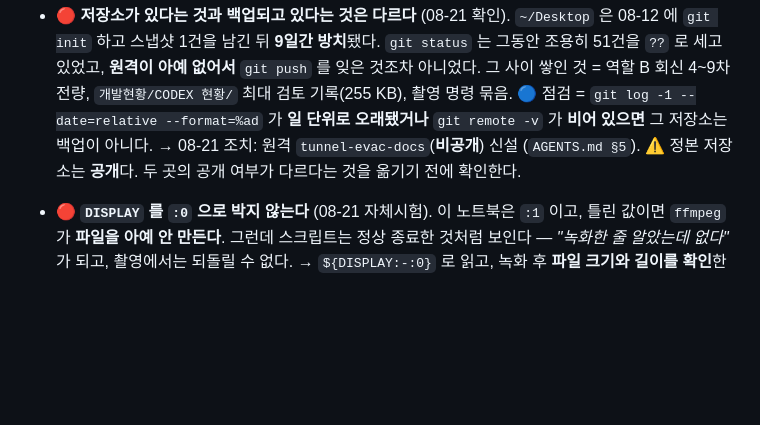
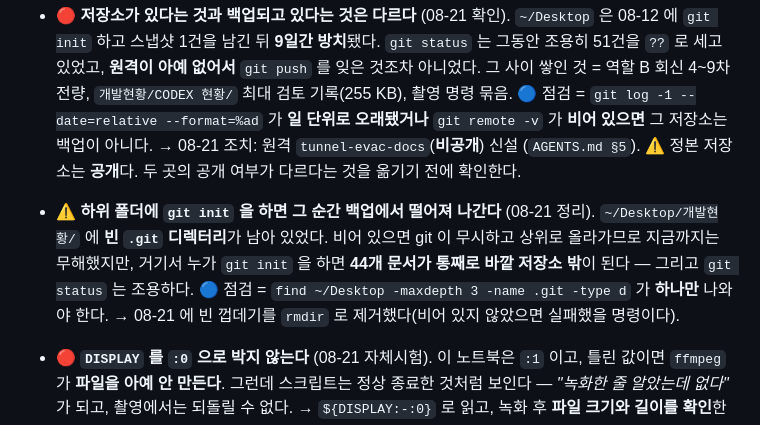
Before and after one commit to ghwjd1357-alt/tunnel-evac-robot, a Markdown page: docs/PITFALLS.md, the part around the change. Drawn GitHub-style; blank space fills up the shorter version.

Commit message:
docs: the empty .git that was one command away from unbacking 44 files
Desktop 백업 정리 중 `~/Desktop/개발현황/.git` 이 **빈 디렉터리**로 남아 있는 것을
찾았다. 비어 있으면 git 이 무시하고 상위(`~/Desktop`)로 올라가므로 지금까지는
무해했다 — 그래서 아무도 몰랐다.

🔴 위험은 "지금" 이 아니라 "다음" 이다. 거기서 누가 `git init` 을 하면 그 순간
`개발현황/` 44개 문서가 **바깥 저장소 밖**이 되고, `git status` 는 조용하다.
08-12~08-21 에 9일간 백업 밖이었던 것과 정확히 같은 형태다(`PITFALLS §16`).

- 빈 껍데기를 `rmdir` 로 제거 (비어 있지 않았으면 실패했을 명령이다 — 확인 겸용)
- `PITFALLS §16` 에 점검 한 줄 등재:
  `find ~/Desktop -maxdepth 3 -name .git -type d` 가 **하나만** 나와야 한다

게이트: doc_check ✅

Co-Authored-By: Claude Opus 5 <noreply@anthropic.com>
Claude-Session: https://claude.ai/code/session_011FnVWsphh7gY7Bu2x9UrFo

```diff
--- a/docs/PITFALLS.md
+++ b/docs/PITFALLS.md
@@ -513,6 +513,13 @@
   → 08-21 조치: 원격 `tunnel-evac-docs`(**비공개**) 신설 (`AGENTS.md §5`).
   ⚠ 정본 저장소는 **공개**다. 두 곳의 공개 여부가 다르다는 것을 옮기기 전에 확인한다.
 
+- ⚠ **하위 폴더에 `git init` 을 하면 그 순간 백업에서 떨어져 나간다** (08-21 정리).
+  `~/Desktop/개발현황/` 에 **빈 `.git` 디렉터리**가 남아 있었다. 비어 있으면 git 이
+  무시하고 상위로 올라가므로 지금까지는 무해했지만, 거기서 누가 `git init` 을 하면
+  **44개 문서가 통째로 바깥 저장소 밖**이 된다 — 그리고 `git status` 는 조용하다.
+  🔵 점검 = `find ~/Desktop -maxdepth 3 -name .git -type d` 가 **하나만** 나와야 한다.
+  → 08-21 에 빈 껍데기를 `rmdir` 로 제거했다(비어 있지 않았으면 실패했을 명령이다).
+
 - 🔴 **`DISPLAY` 를 `:0` 으로 박지 않는다** (08-21 자체시험). 이 노트북은 `:1` 이고,
   틀린 값이면 `ffmpeg` 가 **파일을 아예 안 만든다**. 그런데 스크립트는 정상 종료한
   것처럼 보인다 — *"녹화한 줄 알았는데 없다"* 가 되고, 촬영에서는 되돌릴 수 없다.
```
